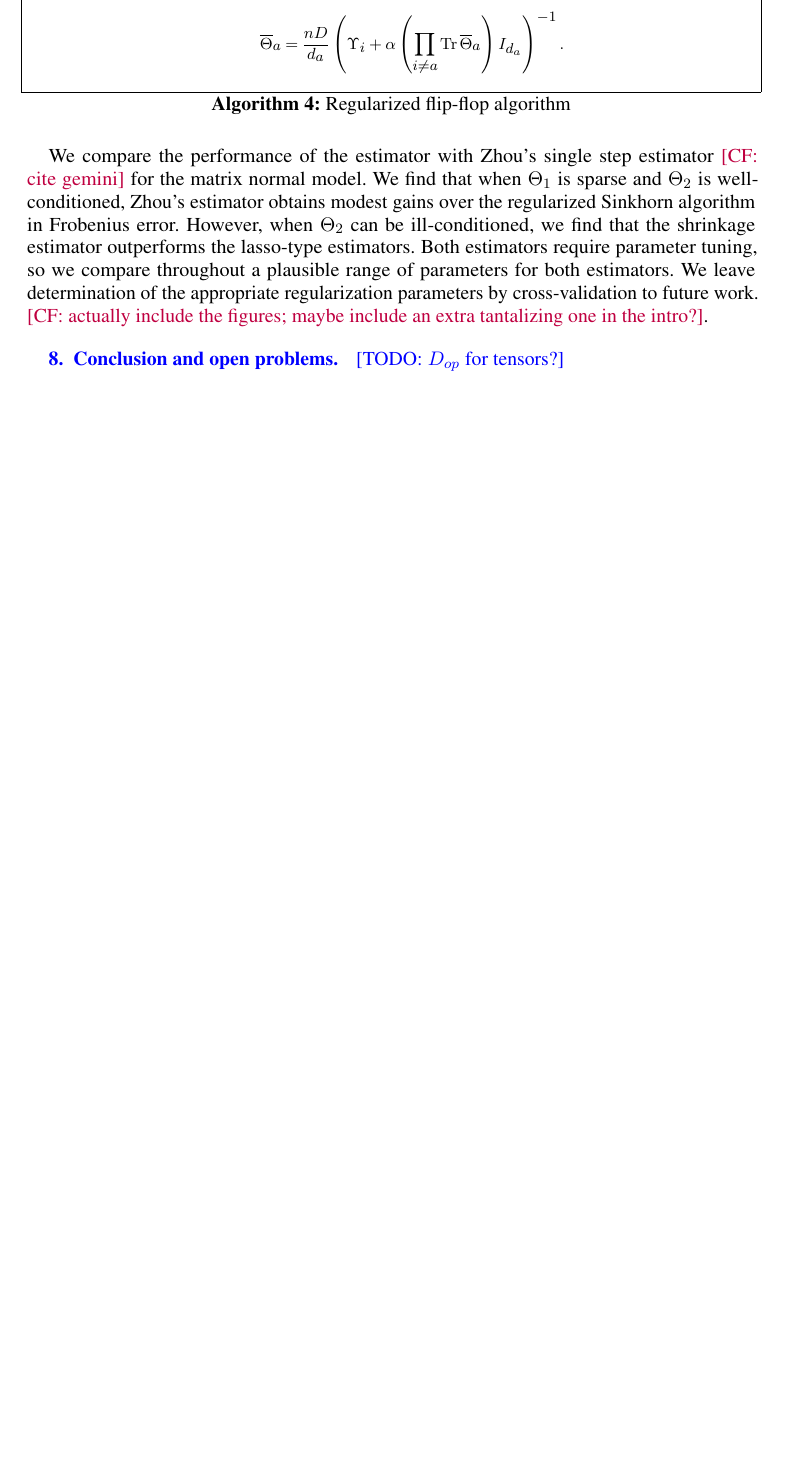
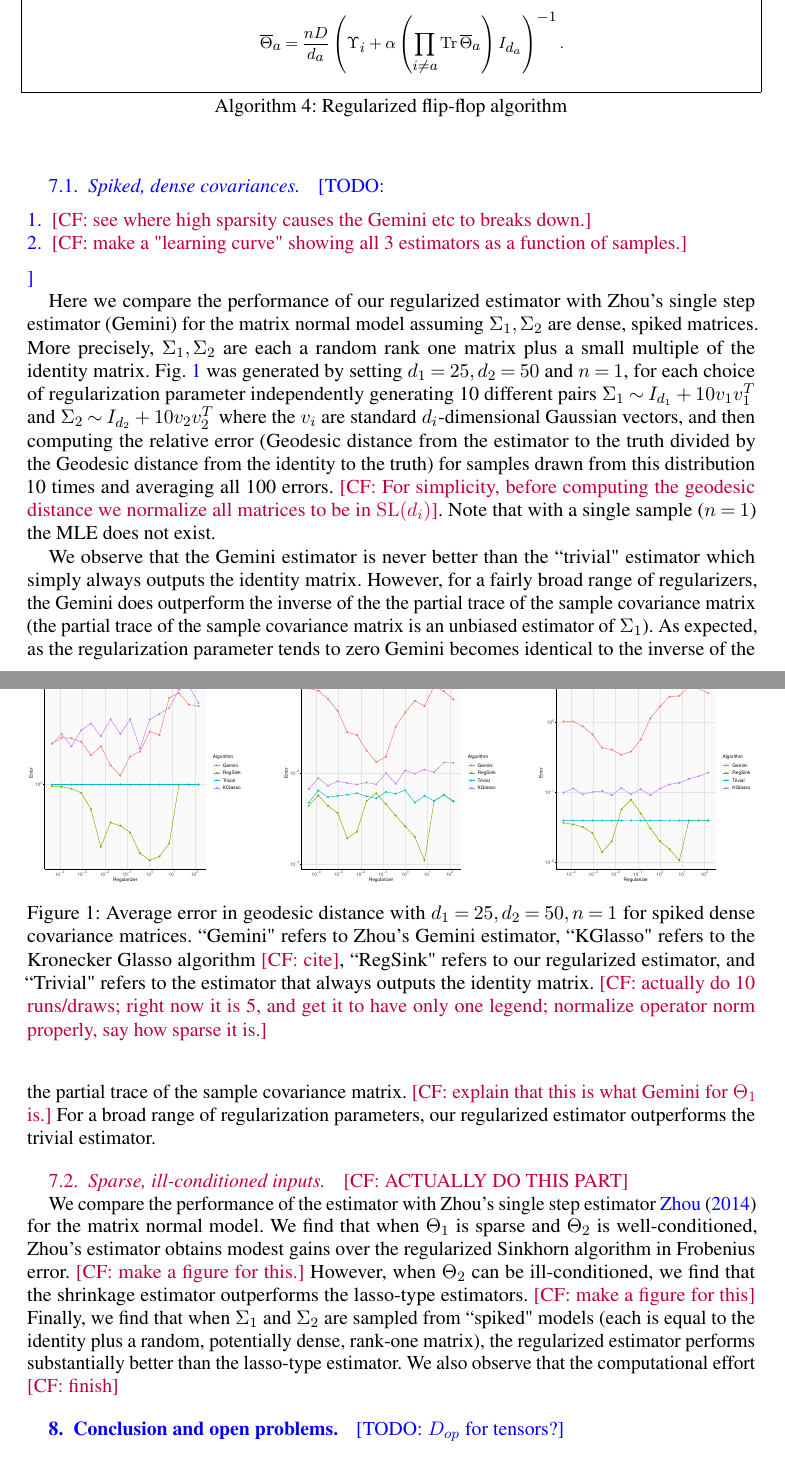
Before and after one commit to colefranks/MatrixNormalShrinkFlop, a LaTeX document (tensor-mle.tex): part of page 37 of 54 before the commit and two parts of pages 37 and 38 of 55 after it, the two joined at a grey line, cut so that both start at the same text, the shorter picture padded with empty space. Compiled offline with pdfLaTeX.

Commit message:
inserted tex file changes

```diff
--- a/tensor-mle.tex
+++ b/tensor-mle.tex
@@ -11,6 +11,9 @@
 \RequirePackage{silence}
 \WarningFilter{latexfont}{Font shape}
 \WarningFilter{latexfont}{Size substitutions}
+
+\usepackage{caption}
+\usepackage{subcaption}
 
 \startlocaldefs
 \newtheorem{theorem}{Theorem}[section]
@@ -2235,7 +2238,51 @@ $$\otheta_a = \frac{n D}{d_a}\left(\Upsilon_i + \alpha \left(\prod_{i \neq a} \t
 \caption{Regularized flip-flop algorithm}\label{alg:reg-flip-flop}
 \end{Algorithm}
 
-We compare the performance of the estimator with Zhou's single step estimator \CF{cite gemini} for the matrix normal model. We find that when $\Theta_1$ is sparse and $\Theta_2$ is well-conditioned, Zhou's estimator obtains modest gains over the regularized Sinkhorn algorithm in Frobenius error. However, when $\Theta_2$ can be ill-conditioned, we find that the shrinkage estimator outperforms the lasso-type estimators. Both estimators require parameter tuning, so we compare throughout a plausible range of parameters for both estimators. We leave determination of the appropriate regularization parameters by cross-validation to future work. \CF{actually include the figures; maybe include an extra tantalizing one in the intro?}.
+\subsection{Spiked, dense covariances}
+
+\TODO{
+\begin{enumerate}
+\item \CF{see where high sparsity causes the Gemini etc to breaks down.}
+\item \CF{make a "learning curve" showing all 3 estimators as a function of samples.}
+\end{enumerate} }
+
+Here we compare the performance of our regularized estimator with Zhou's single step estimator (Gemini) for the matrix normal model assuming $\Sigma_1, \Sigma_2$ are dense, spiked matrices. More precisely, $\Sigma_1, \Sigma_2$ are each a random rank one matrix plus a small multiple of the identity matrix. \cref{fig:spiked-ii} was generated by setting $d_1 = 25, d_2 = 50$ and $n = 1$, for each choice of regularization parameter independently generating 10 different pairs $\Sigma_1 \sim I_{d_1} + 10 v_1v_1^T$ and $\Sigma_2 \sim I_{d_2} + 10 v_2v_2^T$ where the $v_i$ are standard $d_i$-dimensional Gaussian vectors, and then computing the relative error (Geodesic distance from the estimator to the truth divided by the Geodesic distance from the identity to the truth) for samples drawn from this distribution 10 times and averaging all 100 errors. \CF{For simplicity, before computing the geodesic distance we normalize all matrices to be in $\SL(d_i)$}. Note that with a single sample ($n = 1$) the MLE does not exist.
+
+We observe that the Gemini estimator is never better than the ``trivial" estimator which simply always outputs the identity matrix. However, for a fairly broad range of regularizers, the Gemini does outperform the inverse of the the partial trace of the sample covariance matrix (the partial trace of the sample covariance matrix is an unbiased estimator of $\Sigma_1$). As expected, as the regularization parameter tends to zero Gemini becomes identical to the inverse of the the partial trace of the sample covariance matrix. \CF{explain that this is what Gemini for $\Theta_1$ is.} For a broad range of regularization parameters, our regularized estimator outperforms the trivial estimator.
+
+
+
+\begin{figure}
+     \centering
+     \begin{subfigure}[b]{0.3\textwidth}
+         \centering
+         \includegraphics[width=\textwidth]{./code/zhou-comparison/25-50-spiked-geo.pdf}
+         %\caption{$y=x$}
+         %\label{fig:y equals x}
+     \end{subfigure}
+     \hfill
+     \begin{subfigure}[b]{0.3\textwidth}
+         \centering
+         \includegraphics[width=\textwidth]{./code/zhou-comparison/25-50-spiked-op.pdf}
+         %\caption{$y=3sinx$}
+         %\label{fig:three sin x}
+     \end{subfigure}
+     \hfill
+     \begin{subfigure}[b]{0.3\textwidth}
+         \centering
+         \includegraphics[width=\textwidth]{./code/zhou-comparison/25-50-spiked-frob.pdf}
+         %\caption{$y=5/x$}
+         %\label{fig:five over x}
+     \end{subfigure}
+        %\caption{Three simple graphs}
+        %\label{fig:three graphs}
+\caption{Average error in geodesic distance with $d_1 = 25, d_2 = 50, n = 1$ for spiked dense covariance matrices. ``Gemini" refers to Zhou's Gemini estimator, ``KGlasso" refers to the Kronecker Glasso algorithm \CF{cite}, ``RegSink" refers to our regularized estimator, and ``Trivial" refers to the estimator that always outputs the identity matrix. \CF{actually do 10 runs/draws; right now it is 5, and get it to have only one legend; normalize operator norm properly, say how sparse it is.}}\label{fig:spiked-ii}
+\end{figure}
+
+
+ \subsection{Sparse, ill-conditioned inputs} \CF{ACTUALLY DO THIS PART}
+
+We compare the performance of the estimator with Zhou's single step estimator \cite{zhou2014gemini} for the matrix normal model. We find that when $\Theta_1$ is sparse and $\Theta_2$ is well-conditioned, Zhou's estimator obtains modest gains over the regularized Sinkhorn algorithm in Frobenius error. \CF{make a figure for this.} However, when $\Theta_2$ can be ill-conditioned, we find that the shrinkage estimator outperforms the lasso-type estimators. \CF{make a figure for this} Finally, we find that when $\Sigma_1$ and $\Sigma_2$ are sampled from ``spiked" models (each is equal to the identity plus a random, potentially dense, rank-one matrix), the regularized estimator performs substantially better than the lasso-type estimator. We also observe that the computational effort  \CF{finish}
 
 
 
```
